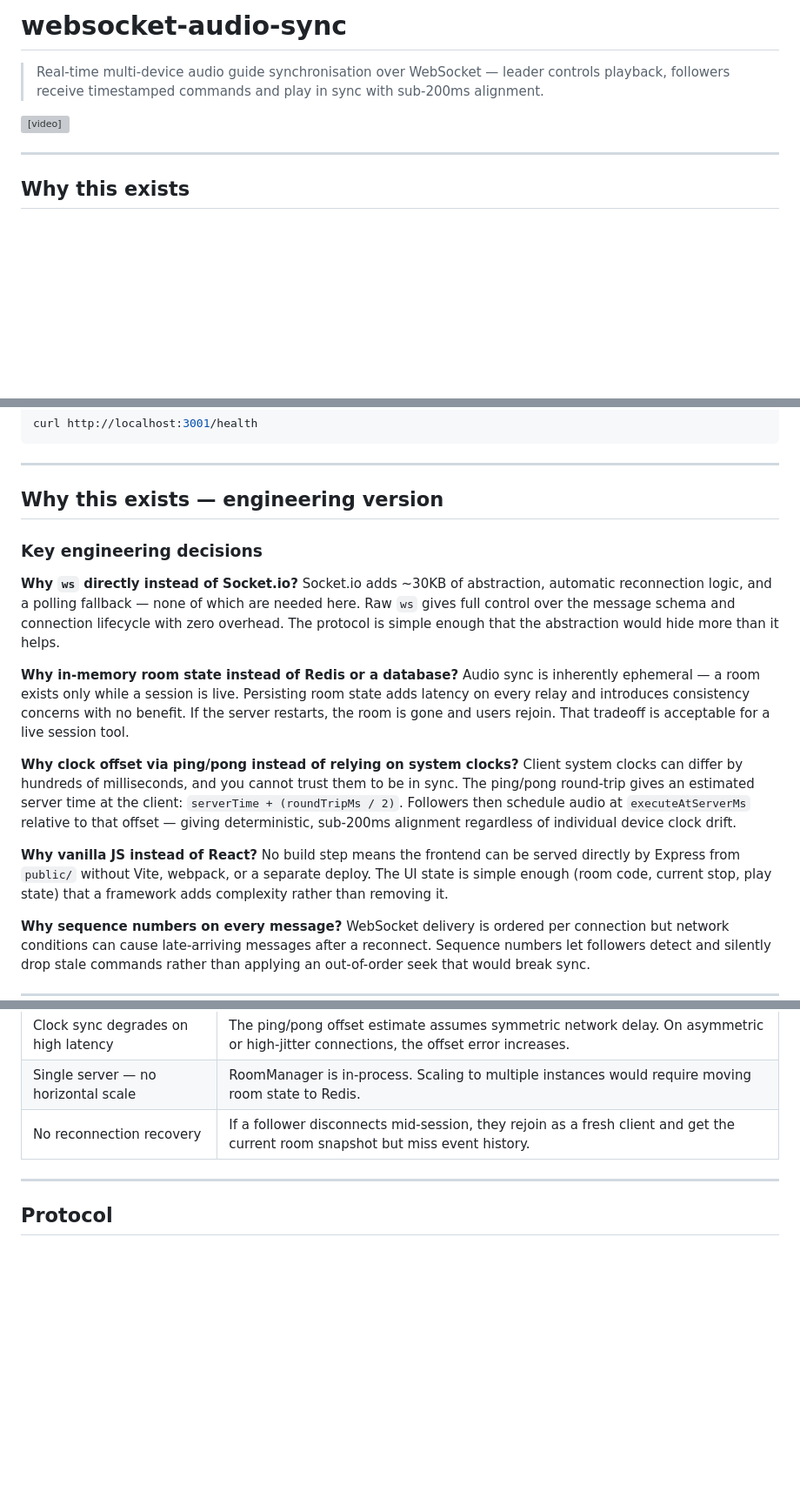
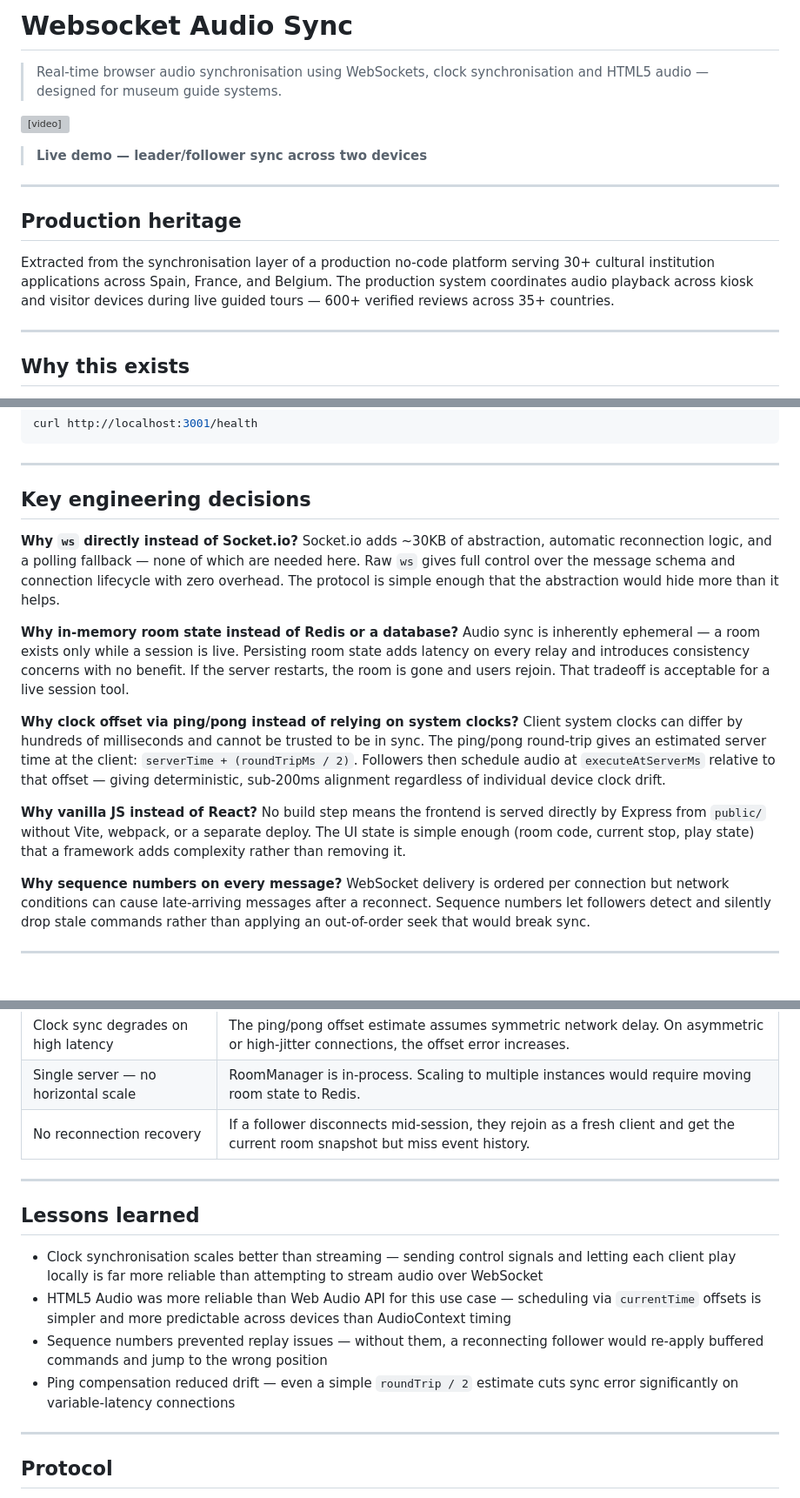
Before and after one commit to sujoymondal87/websocket-audio-sync, a Markdown page: README.md, 3 parts joined by grey strips. Shown at 87% size. Drawn GitHub-style; blank space fills up the shorter version; grey boxes are pictures that could not be loaded.

```diff
--- a/README.md
+++ b/README.md
@@ -1,9 +1,16 @@
-# websocket-audio-sync
+# Websocket Audio Sync
 
-> Real-time multi-device audio guide synchronisation over WebSocket — leader controls playback, followers receive timestamped commands and play in sync with sub-200ms alignment.
+> Real-time browser audio synchronisation using WebSockets, clock synchronisation and HTML5 audio — designed for museum guide systems.
 
 <video src="https://github.com/user-attachments/assets/ee1bac52-d08b-4fe9-a013-0ffcfaf706ed" autoplay loop muted playsinline width="100%"></video>
 
+> **Live demo — leader/follower sync across two devices**
+
+---
+
+## Production heritage
+
+Extracted from the synchronisation layer of a production no-code platform serving 30+ cultural institution applications across Spain, France, and Belgium. The production system coordinates audio playback across kiosk and visitor devices during live guided tours — 600+ verified reviews across 35+ countries.
 
 ---
 
@@ -66,9 +73,7 @@ curl http://localhost:3001/health
 
 ---
 
-## Why this exists — engineering version
-
-### Key engineering decisions
+## Key engineering decisions
 
 **Why `ws` directly instead of Socket.io?**
 Socket.io adds ~30KB of abstraction, automatic reconnection logic, and a polling fallback — none of which are needed here. Raw `ws` gives full control over the message schema and connection lifecycle with zero overhead. The protocol is simple enough that the abstraction would hide more than it helps.
@@ -77,10 +82,10 @@ Socket.io adds ~30KB of abstraction, automatic reconnection logic, and a polling
 Audio sync is inherently ephemeral — a room exists only while a session is live. Persisting room state adds latency on every relay and introduces consistency concerns with no benefit. If the server restarts, the room is gone and users rejoin. That tradeoff is acceptable for a live session tool.
 
 **Why clock offset via ping/pong instead of relying on system clocks?**
-Client system clocks can differ by hundreds of milliseconds, and you cannot trust them to be in sync. The ping/pong round-trip gives an estimated server time at the client: `serverTime + (roundTripMs / 2)`. Followers then schedule audio at `executeAtServerMs` relative to that offset — giving deterministic, sub-200ms alignment regardless of individual device clock drift.
+Client system clocks can differ by hundreds of milliseconds and cannot be trusted to be in sync. The ping/pong round-trip gives an estimated server time at the client: `serverTime + (roundTripMs / 2)`. Followers then schedule audio at `executeAtServerMs` relative to that offset — giving deterministic, sub-200ms alignment regardless of individual device clock drift.
 
 **Why vanilla JS instead of React?**
-No build step means the frontend can be served directly by Express from `public/` without Vite, webpack, or a separate deploy. The UI state is simple enough (room code, current stop, play state) that a framework adds complexity rather than removing it.
+No build step means the frontend is served directly by Express from `public/` without Vite, webpack, or a separate deploy. The UI state is simple enough (room code, current stop, play state) that a framework adds complexity rather than removing it.
 
 **Why sequence numbers on every message?**
 WebSocket delivery is ordered per connection but network conditions can cause late-arriving messages after a reconnect. Sequence numbers let followers detect and silently drop stale commands rather than applying an out-of-order seek that would break sync.
@@ -96,6 +101,15 @@ WebSocket delivery is ordered per connection but network conditions can cause la
 | Clock sync degrades on high latency | The ping/pong offset estimate assumes symmetric network delay. On asymmetric or high-jitter connections, the offset error increases. |
 | Single server — no horizontal scale | RoomManager is in-process. Scaling to multiple instances would require moving room state to Redis. |
 | No reconnection recovery | If a follower disconnects mid-session, they rejoin as a fresh client and get the current room snapshot but miss event history. |
+
+---
+
+## Lessons learned
+
+- Clock synchronisation scales better than streaming — sending control signals and letting each client play locally is far more reliable than attempting to stream audio over WebSocket
+- HTML5 Audio was more reliable than Web Audio API for this use case — scheduling via `currentTime` offsets is simpler and more predictable across devices than AudioContext timing
+- Sequence numbers prevented replay issues — without them, a reconnecting follower would re-apply buffered commands and jump to the wrong position
+- Ping compensation reduced drift — even a simple `roundTrip / 2` estimate cuts sync error significantly on variable-latency connections
 
 ---
 
```
Also changed, not shown: other parts of README.md (+0 -6 lines).
